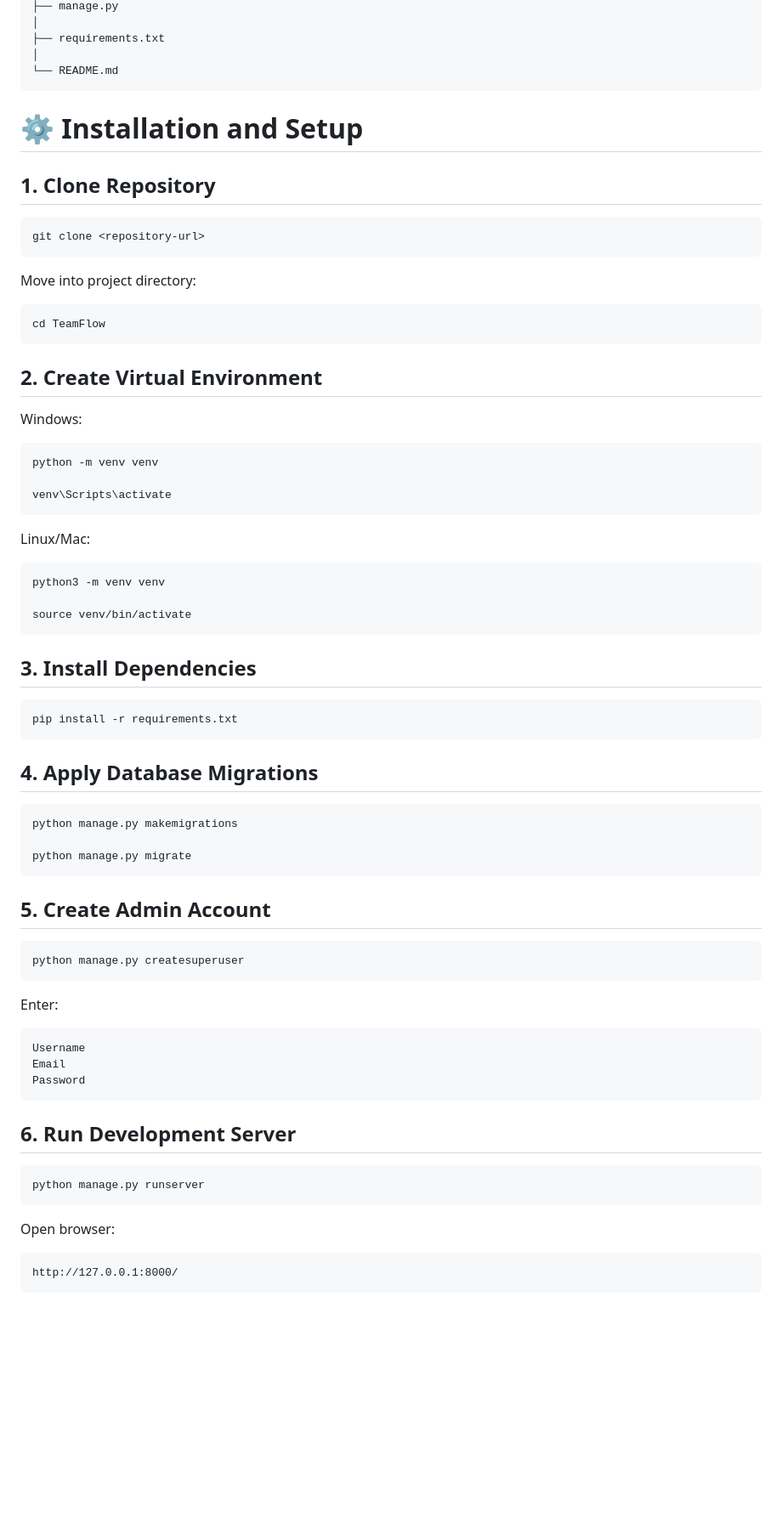
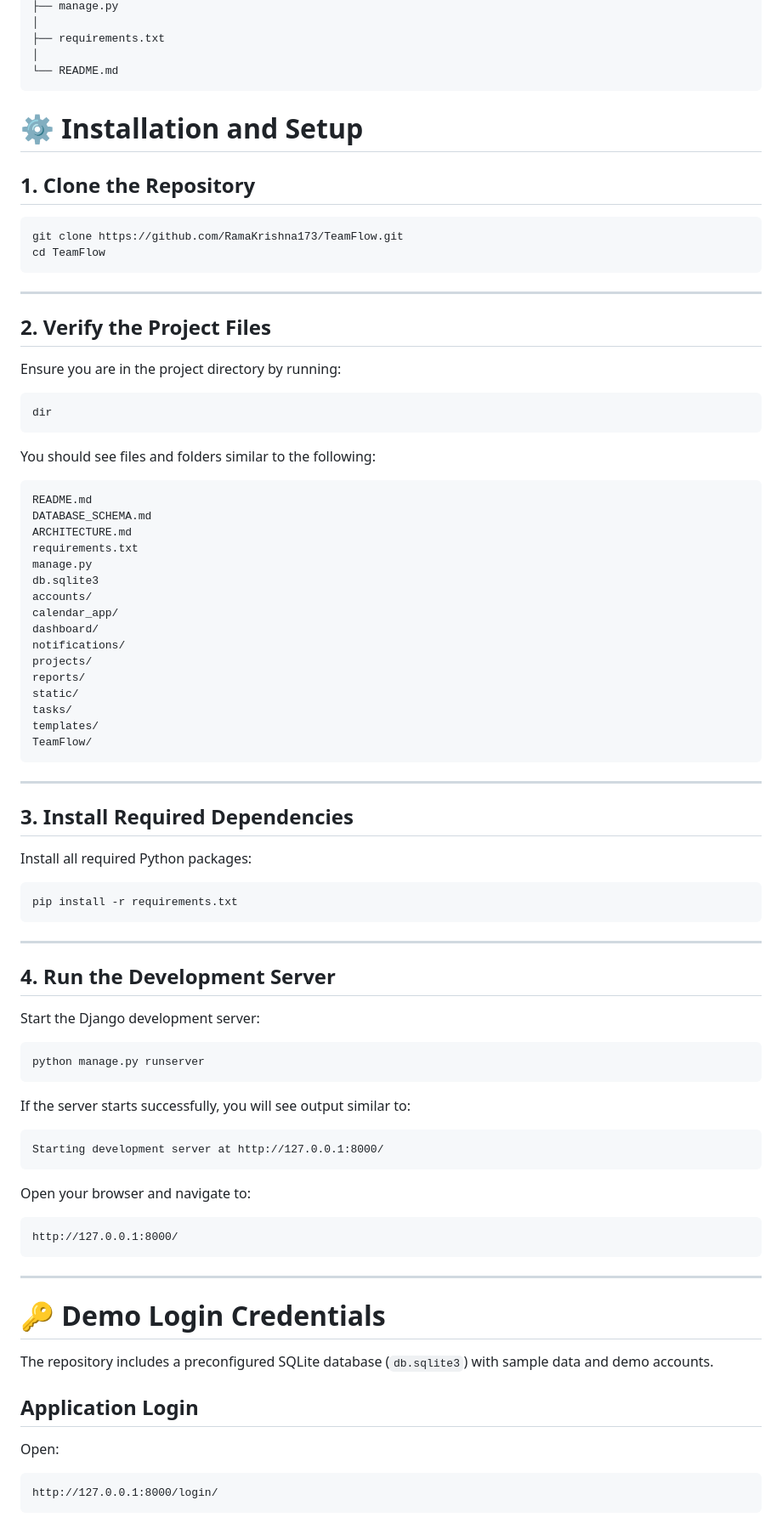
Before and after one commit to RamaKrishna173/TeamFlow, a Markdown page: README.md, the part around one of its changes. Shown at 85% size. Drawn GitHub-style; blank space fills up the shorter version.

Commit message:
Update README with installation instructions and demo credentials

````diff
--- a/README.md
+++ b/README.md
@@ -239,85 +239,89 @@ TeamFlow/
 ```
 
 
-
 # ⚙️ Installation and Setup
 
-## 1. Clone Repository
+## 1. Clone the Repository
 
 ```bash
-git clone <repository-url>
-```
-
-Move into project directory:
-
-```bash
+git clone https://github.com/RamaKrishna173/TeamFlow.git
 cd TeamFlow
 ```
 
+---
 
+## 2. Verify the Project Files
 
-## 2. Create Virtual Environment
-
-Windows:
+Ensure you are in the project directory by running:
 
 ```bash
-python -m venv venv
-
-venv\Scripts\activate
+dir
 ```
 
-Linux/Mac:
+You should see files and folders similar to the following:
 
-```bash
-python3 -m venv venv
-
-source venv/bin/activate
+```text
+README.md
+DATABASE_SCHEMA.md
+ARCHITECTURE.md
+requirements.txt
+manage.py
+db.sqlite3
+accounts/
+calendar_app/
+dashboard/
+notifications/
+projects/
+reports/
+static/
+tasks/
+templates/
+TeamFlow/
 ```
 
+---
 
+## 3. Install Required Dependencies
 
-## 3. Install Dependencies
+Install all required Python packages:
 
 ```bash
 pip install -r requirements.txt
 ```
 
+---
 
+## 4. Run the Development Server
 
-## 4. Apply Database Migrations
-
-```bash
-python manage.py makemigrations
-
-python manage.py migrate
-```
-
-
-
-## 5. Create Admin Account
-
-```bash
-python manage.py createsuperuser
-```
-
-Enter:
-
-```
-Username
-Email
-Password
-```
-
-
-
-## 6. Run Development Server
+Start the Django development server:
 
 ```bash
 python manage.py runserver
 ```
 
-Open browser:
+If the server starts successfully, you will see output similar to:
 
+```text
+Starting development server at http://127.0.0.1:8000/
 ```
+
+Open your browser and navigate to:
+
+```text
 http://127.0.0.1:8000/
 ```
+
+---
+
+# 🔑 Demo Login Credentials
+
+The repository includes a preconfigured SQLite database (`db.sqlite3`) with sample data and demo accounts.
+
+## Application Login
+
+Open:
+
+```text
+http://127.0.0.1:8000/login/
+```
+
````
Also changed, not shown: other parts of README.md (+69 -0 lines).
